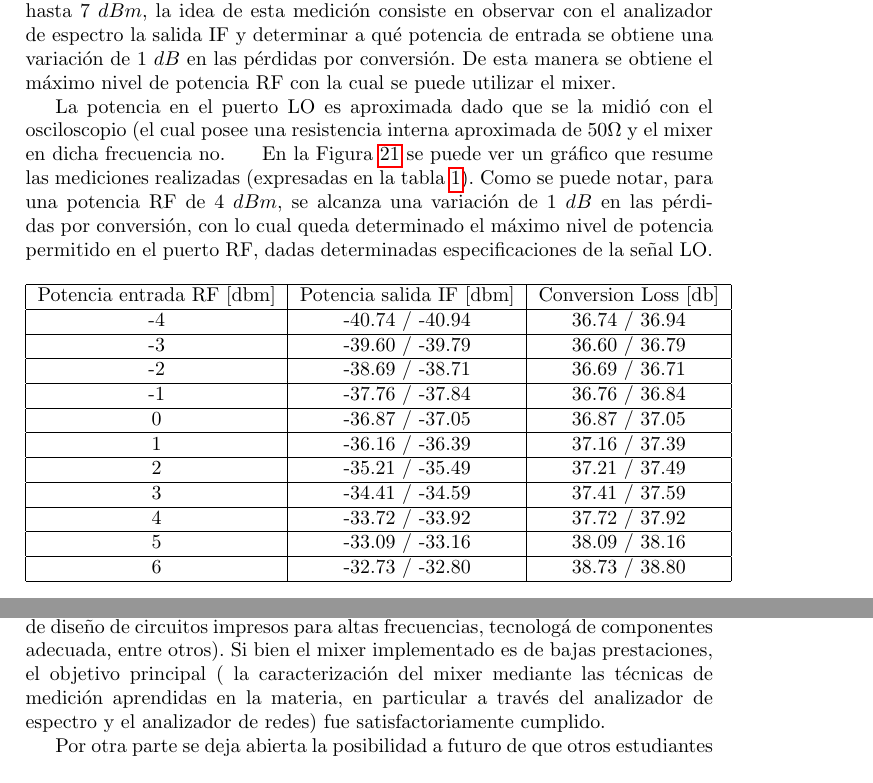
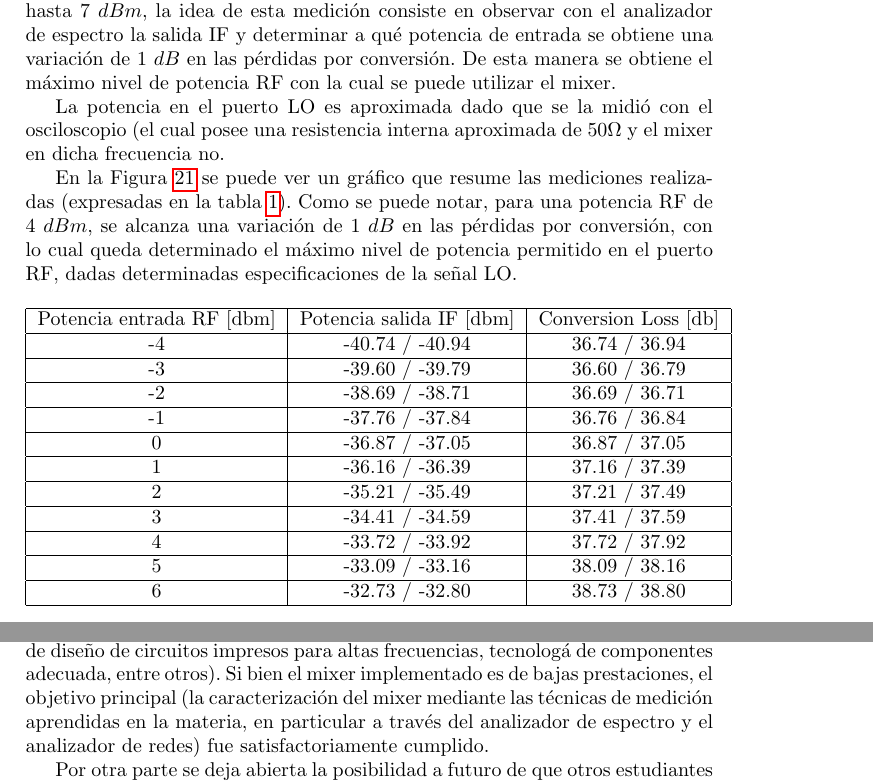
Before and after one commit to franciscoSoler/instrumentos-2014-1-cuatr, a LaTeX document (Informe Mixer/TP2.tex): two parts of pages 21 and 22 of 23, joined at a grey line, cut so that both start at the same text. Compiled offline with pdfLaTeX.

Commit message:
fixed two stupidities

```diff
--- a/Informe Mixer/TP2.tex
+++ b/Informe Mixer/TP2.tex
@@ -712,7 +712,7 @@ de armar.
 	m\'aximo nivel de potencia RF con la cual se puede utilizar el mixer. \\
 	\indent La potencia en el puerto LO es aproximada dado que se la midió con
 	el osciloscopio (el cual posee una resistencia interna aproximada de $50
-	\Omega$  y el mixer en dicha frecuencia no.
+	\Omega$  y el mixer en dicha frecuencia no. \\
 	\indent En la Figura \ref{compresion} se puede ver un gr\'afico que resume
 	las mediciones realizadas (expresadas en la tabla \ref{tablaCompresion}).
 	Como se puede notar, para una potencia RF de $4~dBm$, se alcanza una
```
Also changed, not shown: Informe Mixer/TP2.tex (4 more changed lines).
